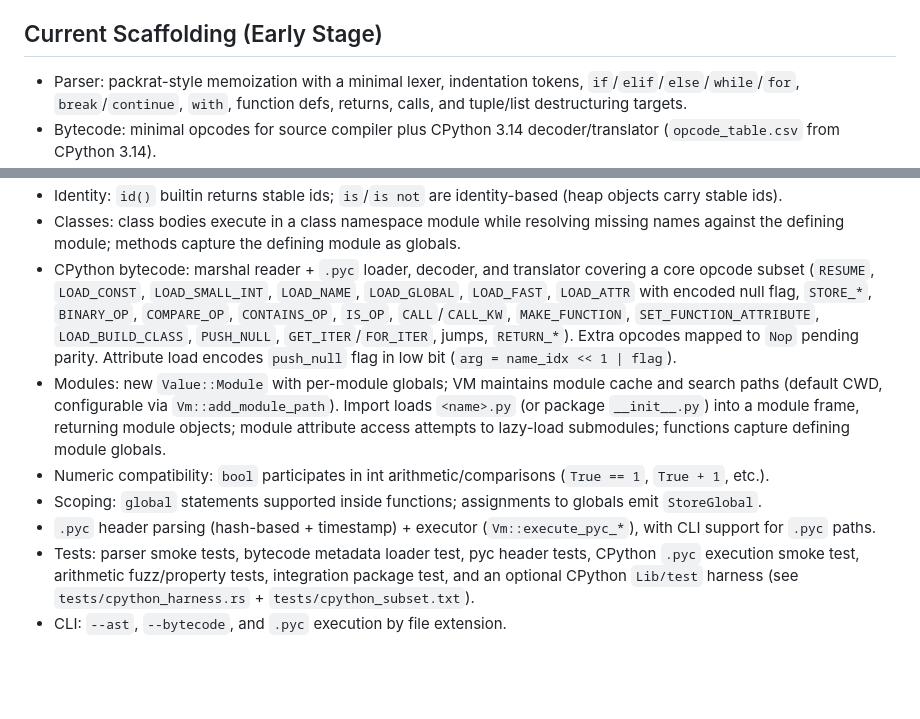
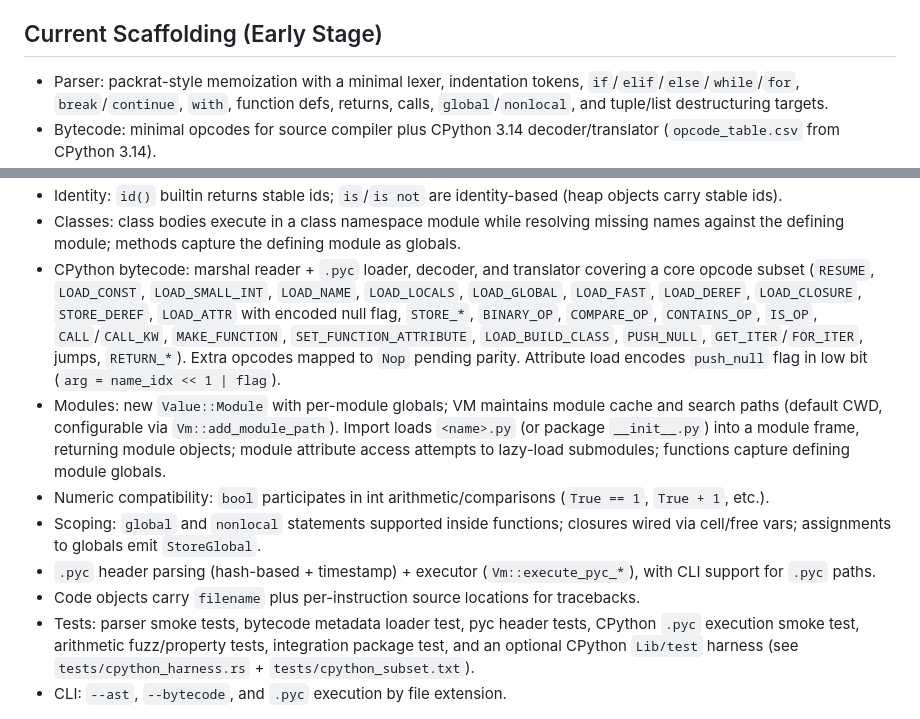
Before and after one commit to BlueBlazin/pyrs, a Markdown page: AGENTS.md, 2 parts joined by grey strips. Rendered like a GitHub page; blank space fills up the shorter version.

```diff
--- a/AGENTS.md
+++ b/AGENTS.md
@@ -61,5 +61,5 @@ We measure success by:
 - Vendor snapshot: CPython 3.14.3 grammar + opcode sources synced into `vendor/cpython-3.14/` (opcode table CSV generated).
 
 ## Current Scaffolding (Early Stage)
-- Parser: packrat-style memoization with a minimal lexer, indentation tokens, `if`/`elif`/`else`/`while`/`for`, `break`/`continue`, `with`, function defs, returns, calls, and tuple/list destructuring targets.
+- Parser: packrat-style memoization with a minimal lexer, indentation tokens, `if`/`elif`/`else`/`while`/`for`, `break`/`continue`, `with`, function defs, returns, calls, `global`/`nonlocal`, and tuple/list destructuring targets.
 - Bytecode: minimal opcodes for source compiler plus CPython 3.14 decoder/translator (`opcode_table.csv` from CPython 3.14).
@@ -68,9 +68,10 @@ We measure success by:
 - Identity: `id()` builtin returns stable ids; `is`/`is not` are identity-based (heap objects carry stable ids).
 - Classes: class bodies execute in a class namespace module while resolving missing names against the defining module; methods capture the defining module as globals.
-- CPython bytecode: marshal reader + `.pyc` loader, decoder, and translator covering a core opcode subset (`RESUME`, `LOAD_CONST`, `LOAD_SMALL_INT`, `LOAD_NAME`, `LOAD_GLOBAL`, `LOAD_FAST`, `LOAD_ATTR` with encoded null flag, `STORE_*`, `BINARY_OP`, `COMPARE_OP`, `CONTAINS_OP`, `IS_OP`, `CALL`/`CALL_KW`, `MAKE_FUNCTION`, `SET_FUNCTION_ATTRIBUTE`, `LOAD_BUILD_CLASS`, `PUSH_NULL`, `GET_ITER`/`FOR_ITER`, jumps, `RETURN_*`). Extra opcodes mapped to `Nop` pending parity. Attribute load encodes `push_null` flag in low bit (`arg = name_idx << 1 | flag`).
+- CPython bytecode: marshal reader + `.pyc` loader, decoder, and translator covering a core opcode subset (`RESUME`, `LOAD_CONST`, `LOAD_SMALL_INT`, `LOAD_NAME`, `LOAD_LOCALS`, `LOAD_GLOBAL`, `LOAD_FAST`, `LOAD_DEREF`, `LOAD_CLOSURE`, `STORE_DEREF`, `LOAD_ATTR` with encoded null flag, `STORE_*`, `BINARY_OP`, `COMPARE_OP`, `CONTAINS_OP`, `IS_OP`, `CALL`/`CALL_KW`, `MAKE_FUNCTION`, `SET_FUNCTION_ATTRIBUTE`, `LOAD_BUILD_CLASS`, `PUSH_NULL`, `GET_ITER`/`FOR_ITER`, jumps, `RETURN_*`). Extra opcodes mapped to `Nop` pending parity. Attribute load encodes `push_null` flag in low bit (`arg = name_idx << 1 | flag`).
 - Modules: new `Value::Module` with per-module globals; VM maintains module cache and search paths (default CWD, configurable via `Vm::add_module_path`). Import loads `<name>.py` (or package `__init__.py`) into a module frame, returning module objects; module attribute access attempts to lazy-load submodules; functions capture defining module globals.
 - Numeric compatibility: `bool` participates in int arithmetic/comparisons (`True == 1`, `True + 1`, etc.).
-- Scoping: `global` statements supported inside functions; assignments to globals emit `StoreGlobal`.
+- Scoping: `global` and `nonlocal` statements supported inside functions; closures wired via cell/free vars; assignments to globals emit `StoreGlobal`.
 - `.pyc` header parsing (hash-based + timestamp) + executor (`Vm::execute_pyc_*`), with CLI support for `.pyc` paths.
+- Code objects carry `filename` plus per-instruction source locations for tracebacks.
 - Tests: parser smoke tests, bytecode metadata loader test, pyc header tests, CPython `.pyc` execution smoke test, arithmetic fuzz/property tests, integration package test, and an optional CPython `Lib/test` harness (see `tests/cpython_harness.rs` + `tests/cpython_subset.txt`).
 - CLI: `--ast`, `--bytecode`, and `.pyc` execution by file extension.
```
Also changed, not shown: other parts of AGENTS.md (+2 -2 lines), docs/COMPATIBILITY.md (+7 -6 lines), docs/ROADMAP.md (+3 -2 lines).
